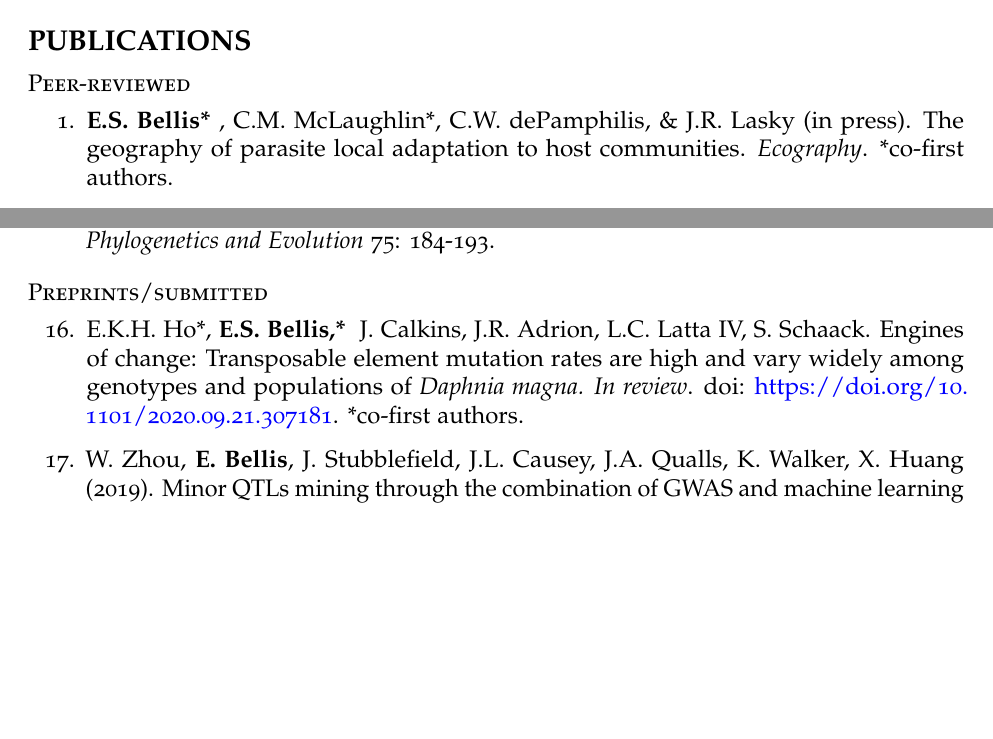
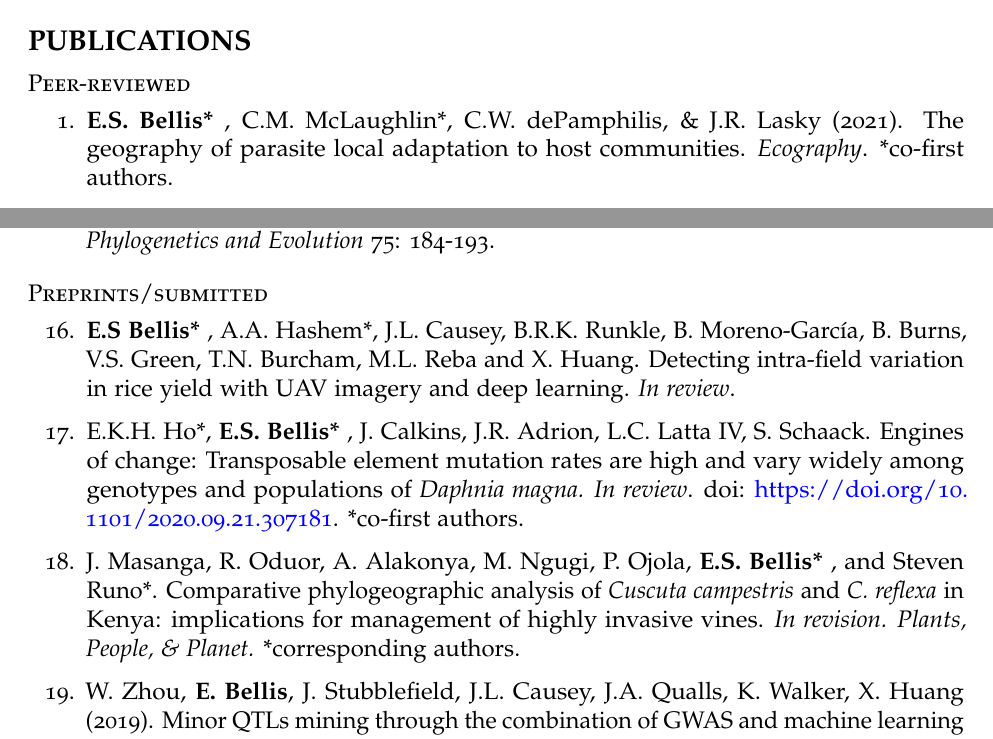
Before and after one commit to emilyb-avalo/CV, an R Markdown document (Bellis_CV_2020_v2.Rmd): two parts of pages 1 and 3 of 6, joined at a grey line, cut so that both start at the same text, the shorter picture padded with empty space. Rendered offline with R 4.5, knitr and Pandoc, then LaTeX, with nearby package versions; a font, style sheet, LaTeX package, included part or bibliography that could not be used is replaced or left out.

Commit message:
add 2 papers

```diff
--- a/Bellis_CV_2020_v2.Rmd
+++ b/Bellis_CV_2020_v2.Rmd
@@ -55,7 +55,7 @@ Genomic basis of genotype-phenotype-environment interactions; machine learning i
 
 # PUBLICATIONS
 ## Peer-reviewed
-1. **E.S. Bellis\* **, C.M. McLaughlin\*, C.W. dePamphilis, & J.R. Lasky (in press). The geography of parasite local adaptation to host communities. *Ecography*. \*co-first authors.
+1. **E.S. Bellis\* **, C.M. McLaughlin\*, C.W. dePamphilis, & J.R. Lasky (2021). The geography of parasite local adaptation to host communities. *Ecography*. \*co-first authors.
 
 1. J. Masanga, B. N. Mwangi, W. Kibet, M. Wamalwa, P. Sagero, R. Oduor, M. Ngugi, A. Alakonya, P. Ojola, **E. Bellis**, S. Runo (2021). Physiological and ecological warnings that Dodder pose an exigent threat to farmlands in Eastern Africa. *Plant Physiology* 0: 1-11.
 
@@ -86,7 +86,11 @@ Genomic basis of genotype-phenotype-environment interactions; machine learning i
 12. A. Emblem, S. Okkenhaug, **E.S. Weiss**, D.R. Denver, B.O. Karlsen, T. Moum, and S.D. Johansen (2014). Sea anemones possess dynamic mitogenome structures. *Molecular Phylogenetics and Evolution* 75: 184-193.
 
 ## Preprints/submitted
-16. E.K.H. Ho\*, **E.S. Bellis,\* ** J. Calkins, J.R. Adrion, L.C. Latta IV, S. Schaack. Engines of change: Transposable element mutation rates are high and vary widely among genotypes and populations of *Daphnia magna. In review*. doi: https://doi.org/10.1101/2020.09.21.307181. \*co-first authors.
+16. **E.S Bellis\* **, A.A. Hashem\*, J.L. Causey, B.R.K. Runkle, B. Moreno-García, B. Burns, V.S. Green, T.N. Burcham, M.L. Reba and X. Huang. Detecting intra-field variation in rice yield with UAV imagery and deep learning. *In review*.
+
+16. E.K.H. Ho\*, **E.S. Bellis\* **, J. Calkins, J.R. Adrion, L.C. Latta IV, S. Schaack. Engines of change: Transposable element mutation rates are high and vary widely among genotypes and populations of *Daphnia magna. In review*. doi: https://doi.org/10.1101/2020.09.21.307181. \*co-first authors.
+
+17. J. Masanga, R. Oduor, A. Alakonya, M. Ngugi, P. Ojola, **E.S. Bellis\* **, and Steven Runo\*. Comparative phylogeographic analysis of *Cuscuta campestris* and *C. reflexa* in Kenya: implications for management of highly invasive vines. *In revision. Plants, People, & Planet.* \*corresponding authors.
 
 16. W. Zhou, **E. Bellis**, J. Stubblefield, J.L. Causey, J.A. Qualls, K. Walker, X. Huang (2019). Minor QTLs mining through the combination of GWAS and machine learning feature selection. doi: https://doi.org/10.1101/702761.
 
```
Also changed, not shown: Bellis_CV_2020_v2.pdf (added), 1 other file.
